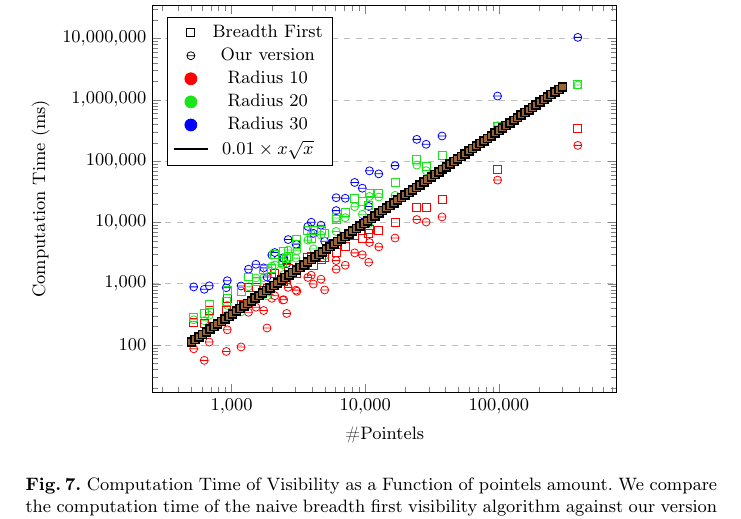
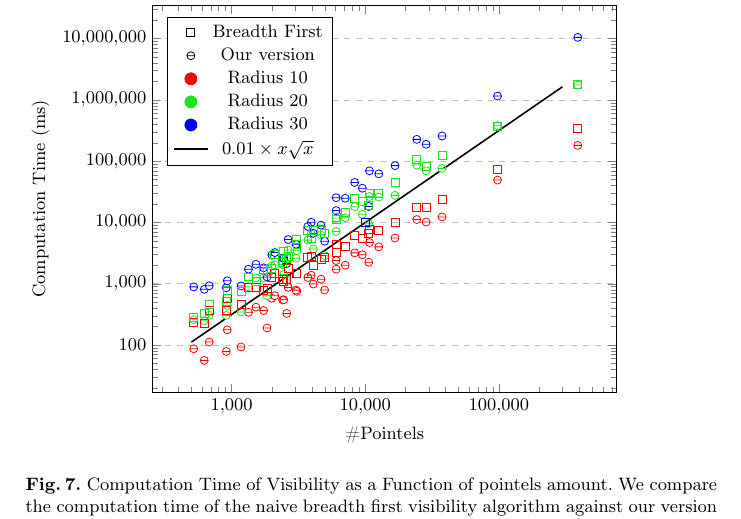
Before and after one commit to romain22222/VisibilityLattices, a LaTeX paper (DGMM2025/paper.tex, which reads DGMM2025/pointelscomptime.tikz): part of page 9 of 13, cut so that both start at the same text. Compiled offline with pdfLaTeX.

Commit message:
fix trendline fig plot

```diff
--- a/DGMM2025/pointelscomptime.tikz
+++ b/DGMM2025/pointelscomptime.tikz
@@ -295,11 +295,11 @@
         ] table[row sep=crcr] {
             10000 10000\\
             };
-        \addplot+[
+        \addplot[
             color=black,
             thick,
             domain=500:300000,
-            samples=100,
+            samples=200,
         ] {0.01*x^(1.5)};
     \end{axis}
 \end{tikzpicture}
```
